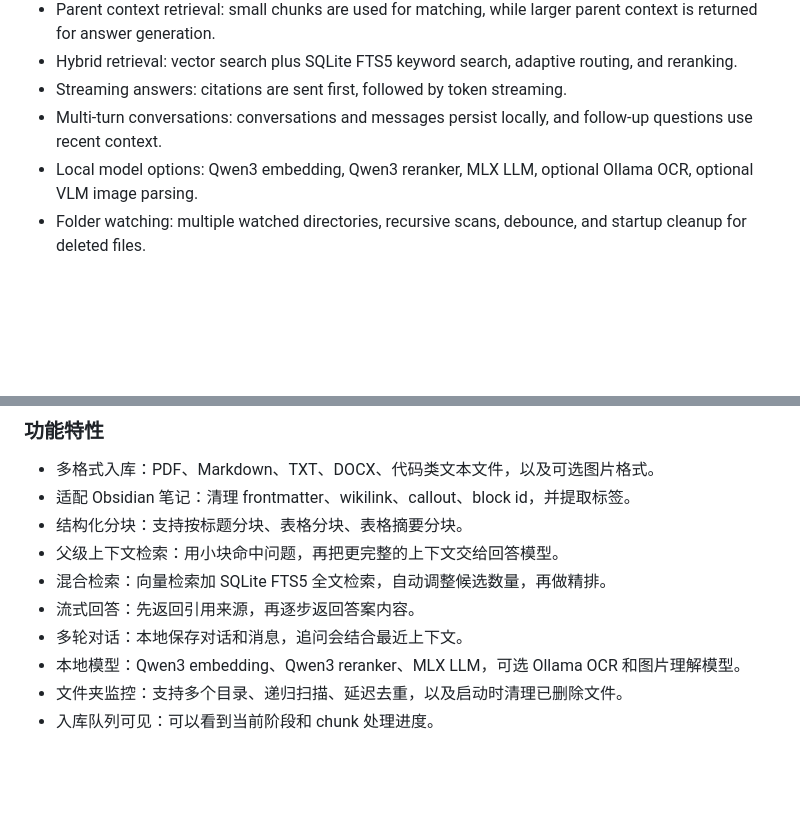
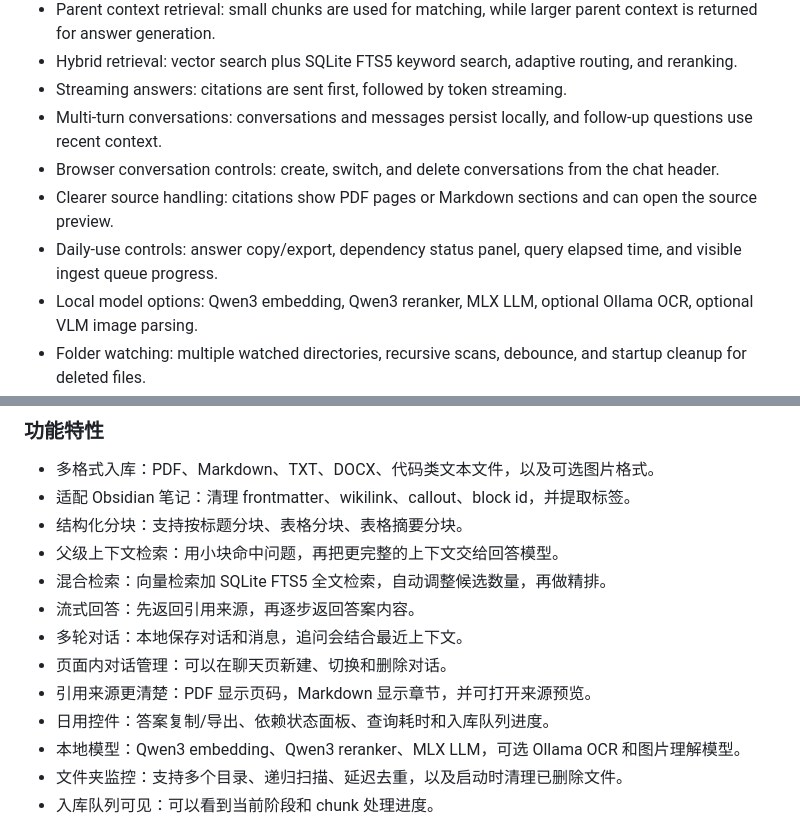
Before and after one commit to lingengyuan/docflow, a Markdown page: README.md, 2 parts joined by grey strips. GitHub-like rendering; blank space fills up the shorter version.

Commit message:
feat: polish frontend daily workflows

```diff
--- a/README.md
+++ b/README.md
@@ -21,6 +21,9 @@ The current implementation uses FastAPI, SQLite, Qdrant, local embedding and rer
 - Hybrid retrieval: vector search plus SQLite FTS5 keyword search, adaptive routing, and reranking.
 - Streaming answers: citations are sent first, followed by token streaming.
 - Multi-turn conversations: conversations and messages persist locally, and follow-up questions use recent context.
+- Browser conversation controls: create, switch, and delete conversations from the chat header.
+- Clearer source handling: citations show PDF pages or Markdown sections and can open the source preview.
+- Daily-use controls: answer copy/export, dependency status panel, query elapsed time, and visible ingest queue progress.
 - Local model options: Qwen3 embedding, Qwen3 reranker, MLX LLM, optional Ollama OCR, optional VLM image parsing.
 - Folder watching: multiple watched directories, recursive scans, debounce, and startup cleanup for deleted files.
 - Ingest queue visibility: queue status includes current stage and chunk progress.
@@ -284,6 +287,9 @@ DocFlow 是一个本地优先的文档问答助手，面向个人文档库和 Ob
 - 混合检索：向量检索加 SQLite FTS5 全文检索，自动调整候选数量，再做精排。
 - 流式回答：先返回引用来源，再逐步返回答案内容。
 - 多轮对话：本地保存对话和消息，追问会结合最近上下文。
+- 页面内对话管理：可以在聊天页新建、切换和删除对话。
+- 引用来源更清楚：PDF 显示页码，Markdown 显示章节，并可打开来源预览。
+- 日用控件：答案复制/导出、依赖状态面板、查询耗时和入库队列进度。
 - 本地模型：Qwen3 embedding、Qwen3 reranker、MLX LLM，可选 Ollama OCR 和图片理解模型。
 - 文件夹监控：支持多个目录、递归扫描、延迟去重，以及启动时清理已删除文件。
 - 入库队列可见：可以看到当前阶段和 chunk 处理进度。
```
Also changed, not shown: docs/phase8-handoff.md (added, +146 -0 lines), docs/phase8-e2e.png (added), 6 other files.
